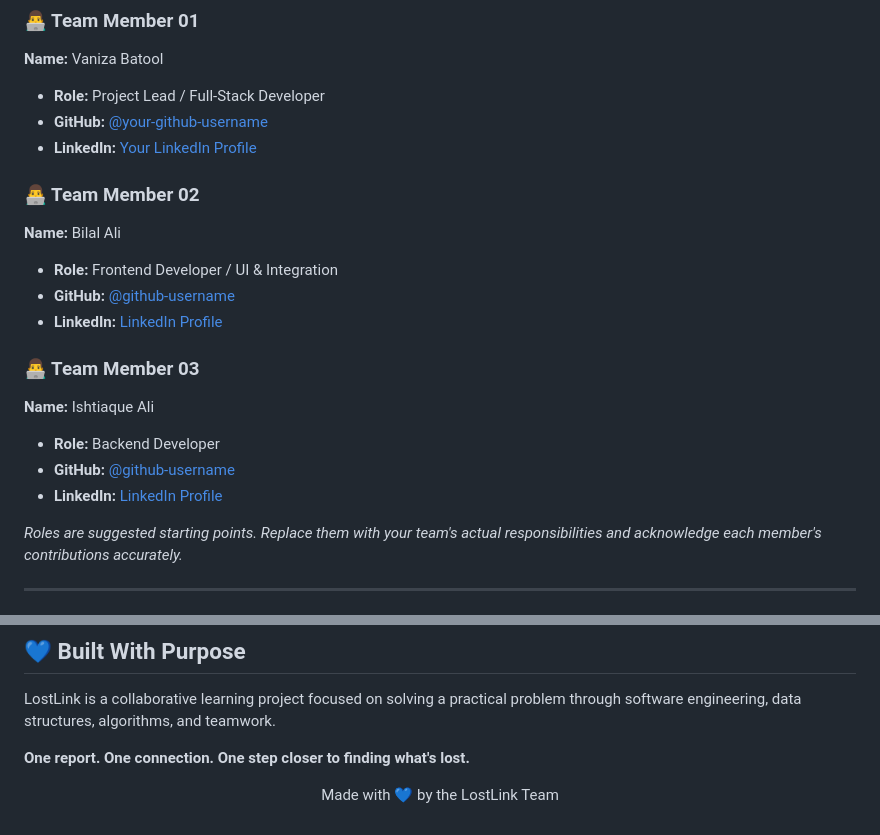
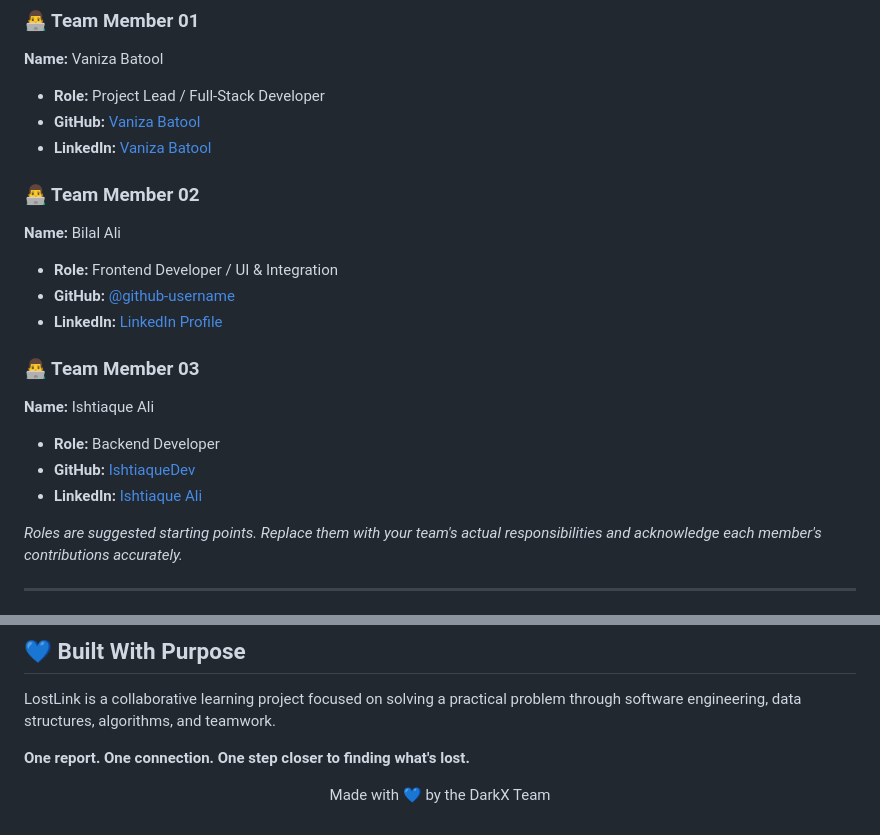
Before and after one commit to vanizabatool-cs/findora, a Markdown page: README.md, 2 parts joined by grey strips. GitHub-like rendering.

Commit message:
Updated Readme Info

```diff
--- a/README.md
+++ b/README.md
@@ -263,8 +263,8 @@ Add each member's real name and social links below.
 **Name:** Vaniza Batool
 
 - **Role:** Project Lead / Full-Stack Developer
-- **GitHub:** [@your-github-username](https://github.com/vanizabatool-cs)
-- **LinkedIn:** [Your LinkedIn Profile](https://www.linkedin.com/in/vaniza-batool-5157663a3/)
+- **GitHub:** [Vaniza Batool](https://github.com/vanizabatool-cs)
+- **LinkedIn:** [Vaniza Batool](https://www.linkedin.com/in/vaniza-batool-5157663a3/)
 
 ### 👨‍💻 Team Member 02
 
@@ -279,8 +279,8 @@ Add each member's real name and social links below.
 **Name:**  Ishtiaque Ali
 
 - **Role:** Backend Developer
-- **GitHub:** [@github-username](https://github.com/IshtiaqueDev)
-- **LinkedIn:** [LinkedIn Profile](https://www.linkedin.com/in/ishtiaqueali3/)
+- **GitHub:** [IshtiaqueDev](https://github.com/IshtiaqueDev)
+- **LinkedIn:** [Ishtiaque Ali](https://www.linkedin.com/in/ishtiaqueali3/)
 
 *Roles are suggested starting points. Replace them with your team's actual responsibilities and acknowledge each member's contributions accurately.*
 
@@ -404,5 +404,5 @@ LostLink is a collaborative learning project focused on solving a practical prob
 **One report. One connection. One step closer to finding what's lost.**
 
 <p align="center">
-  Made with 💙 by the LostLink Team
+  Made with 💙 by the DarkX Team
 </p>
```
